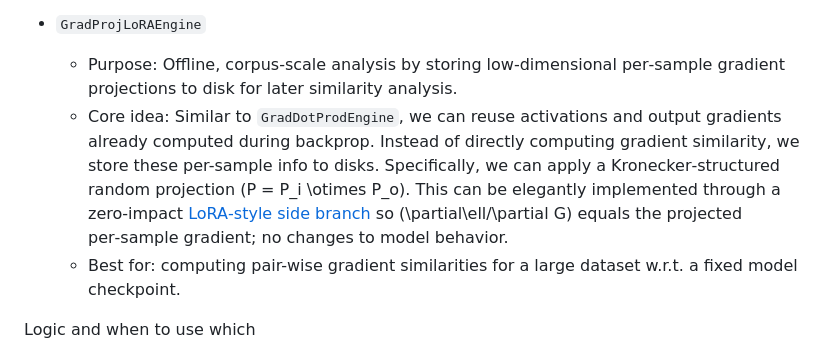
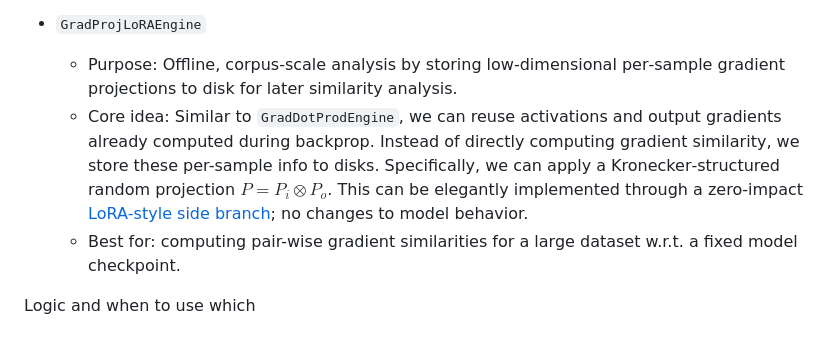
Before and after one commit to Jiachen-T-Wang/GhostSuite, a Markdown page: README.md, the part around the change. GitHub-like rendering.

```diff
--- a/README.md
+++ b/README.md
@@ -17,7 +17,7 @@ This repository provides a clean, drop-in implementation of "ghost"-based techni
 
 - `GradProjLoRAEngine`
   - Purpose: Offline, corpus‑scale analysis by storing low‑dimensional per‑sample gradient projections to disk for later similarity analysis.
-  - Core idea: Similar to `GradDotProdEngine`, we can reuse activations and output gradients already computed during backprop. Instead of directly computing gradient similarity, we store these per-sample info to disks. Specifically, we can apply a Kronecker‑structured random projection \(P = P_i \otimes P_o\). This can be elegantly implemented through a zero‑impact [LoRA‑style side branch](https://arxiv.org/pdf/2405.13954) so \(\partial\ell/\partial G\) equals the projected per‑sample gradient; no changes to model behavior.
+  - Core idea: Similar to `GradDotProdEngine`, we can reuse activations and output gradients already computed during backprop. Instead of directly computing gradient similarity, we store these per-sample info to disks. Specifically, we can apply a Kronecker‑structured random projection $P = P_i \otimes P_o$. This can be elegantly implemented through a zero‑impact [LoRA‑style side branch](https://arxiv.org/pdf/2405.13954); no changes to model behavior.
   - Best for: computing pair-wise gradient similarities for a large dataset w.r.t. a fixed model checkpoint.
 
 Logic and when to use which
```
Also changed, not shown: Examples/GradProj_LM/README.md (+2 -2 lines).
